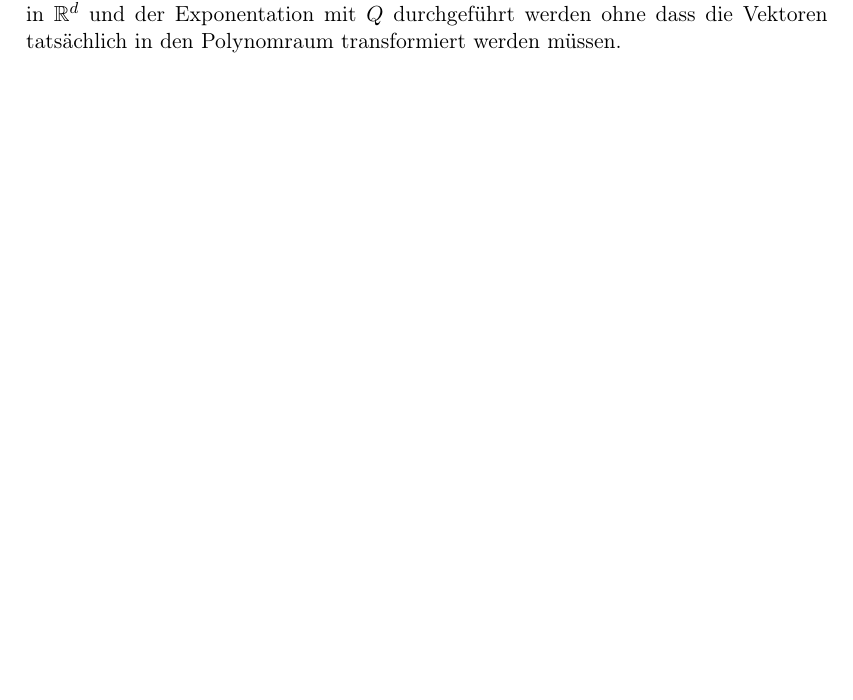
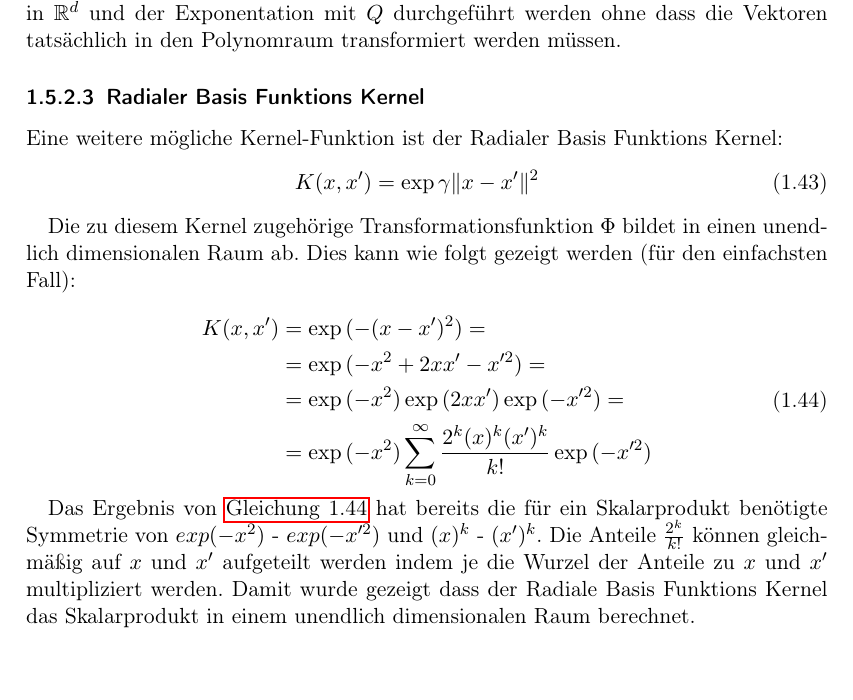
Before and after one commit to hopfii/SVM, a LaTeX document (handout/main.tex): part of page 20 of 21, cut so that both start at the same text. Compiled offline with pdfLaTeX.

Commit message:
adds radial basis function kernel

```diff
--- a/handout/main.tex
+++ b/handout/main.tex
@@ -614,6 +614,28 @@ Die in \autoref{eq:poly_kernel} beschriebene Kernel-Funktion wird polynomieller
 
 Mittels dieser Kernel-Funktion kann die Berechnung eines Skalarprodukts eines beliebig großen Polynoms des Grades $Q$ durch die Berechnung eines Skalarprodukts in $\mathbb{R}^{d}$ und der Exponentation mit $Q$ durchgeführt werden ohne dass die Vektoren tatsächlich in den Polynomraum transformiert werden müssen.
 
+\subsubsection{Radialer Basis Funktions Kernel}
+
+Eine weitere mögliche Kernel-Funktion ist der Radialer Basis Funktions Kernel:
+\begin{equation} \label{eq:rbfk}
+	\begin{aligned}
+		K(x, x') &= \exp{\gamma \norm{x - x'}^2}
+	\end{aligned}
+\end{equation}
+
+Die zu diesem Kernel zugehörige Transformationsfunktion $\Phi$ bildet in einen unendlich dimensionalen Raum ab. Dies kann wie folgt gezeigt werden (für den einfachsten Fall):
+
+\begin{equation} \label{eq:proof_rbfk_infinite}
+	\begin{aligned}
+		K(x, x') &= \exp{(-(x - x')^{2})} =\\
+		&= \exp{(-x^{2} + 2xx' - x'^{2})} = \\
+		&= \exp{(-x^{2})} \exp{(2xx')} \exp{(-x'^{2})} = \\
+		&= \exp{(-x^{2})} \sum_{k=0}^{\infty} \frac{2^{k} (x)^{k} (x')^{k}}{k!} \exp{(-x'^{2})}
+	\end{aligned}
+\end{equation}
+
+Das Ergebnis von \autoref{eq:proof_rbfk_infinite} hat bereits die für ein Skalarprodukt benötigte Symmetrie von $exp(-x^{2})$ - $exp(-x'^{2})$ und $(x)^{k}$ - $(x')^{k}$. Die Anteile $\frac{2^k}{k!}$ können gleichmäßig auf $x$ und $x'$ aufgeteilt werden indem je die Wurzel der Anteile zu $x$ und $x'$ multipliziert werden. Damit wurde gezeigt dass der Radiale Basis Funktions Kernel das Skalarprodukt in einem unendlich dimensionalen Raum berechnet.
+
 
 
 % THIS COMMAND ADDS ALL ENTRIES (EVEN UNREFERENCED) TO BIBLIOGRAPHY
```
Also changed, not shown: 3 other files.
